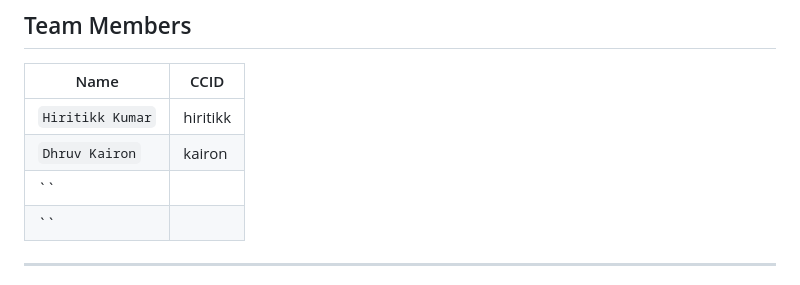
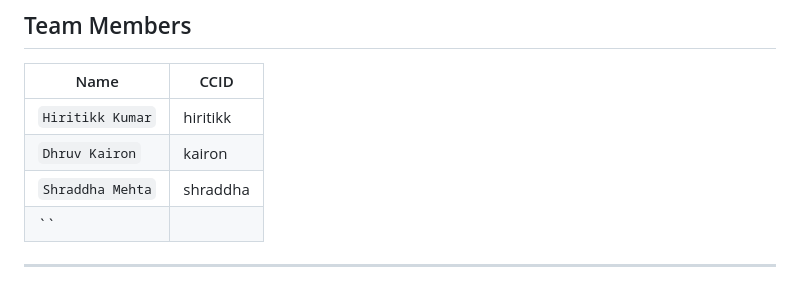
Before and after one commit to hiritikk/Vocabulary-Explorer, a Markdown page: README.md, the part around the change. Rendered like a GitHub page.

Commit message:
Add Shraddha Mehta to the README

```diff
--- a/README.md
+++ b/README.md
@@ -11,7 +11,7 @@ Search a Cree or English word, tap **Explore** to see how it connects to related
 |------|-------------|
 | `Hiritikk Kumar` | hiritikk |
 | `Dhruv Kairon` | kairon |
-| `` |  |
+| `Shraddha Mehta` | shraddha |
 | `` |  |
 
 
```
